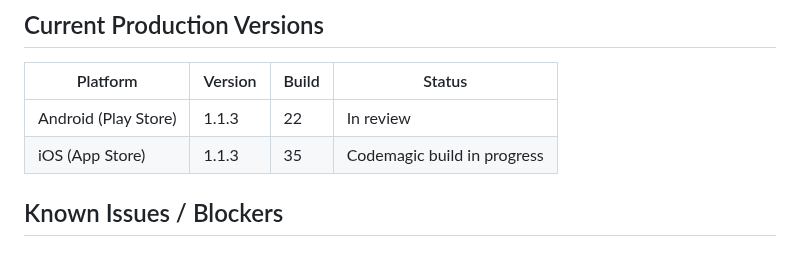
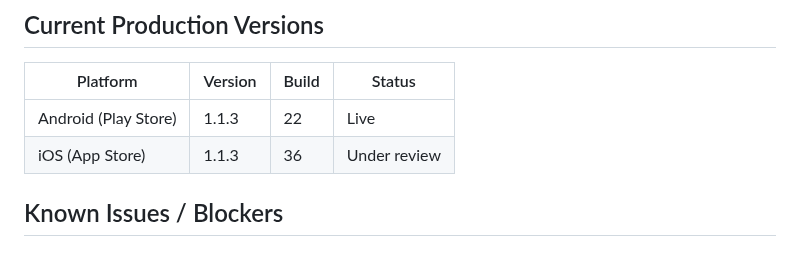
Before and after one commit to Moore99/sport-rosters, a Markdown page: CLAUDE.md, the part around the change. GitHub-like rendering.

Commit message:
Update CLAUDE.md: iOS 1.1.3 (36) under review
Co-Authored-By: Claude Sonnet 4.6 <noreply@anthropic.com>

```diff
--- a/CLAUDE.md
+++ b/CLAUDE.md
@@ -342,8 +342,8 @@ Android AdMob app ID is already in `AndroidManifest.xml` ✅ (test ID — swap b
 
 | Platform | Version | Build | Status |
 |----------|---------|-------|--------|
-| Android (Play Store) | 1.1.3 | 22 | In review |
-| iOS (App Store) | 1.1.3 | 35 | Codemagic build in progress |
+| Android (Play Store) | 1.1.3 | 22 | Live |
+| iOS (App Store) | 1.1.3 | 36 | Under review |
 
 ## Known Issues / Blockers
 
```
